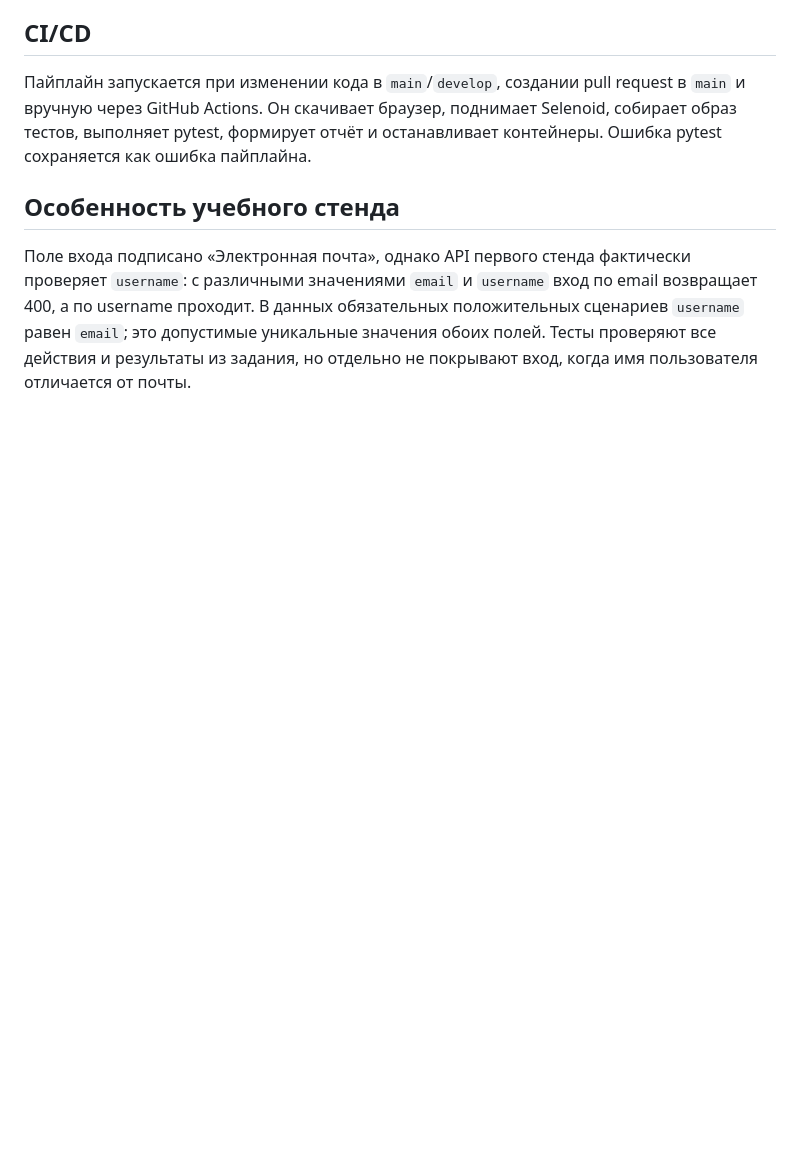
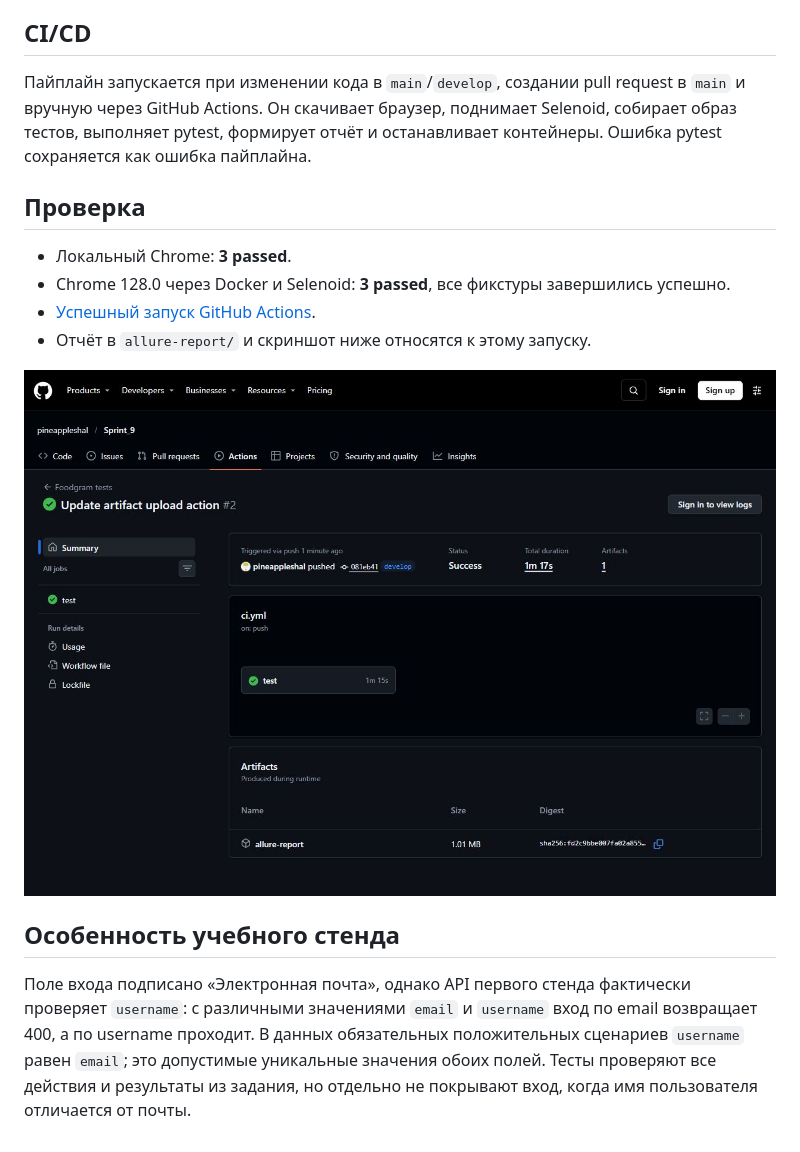
Before and after one commit to pineappleshal/Sprint_9, a Markdown page: README.md, the part around the change. Rendered like a GitHub page; pictures changed too: docs/pipeline-success.jpg (added); blank space fills up the shorter version.

Commit message:
Add Allure report and successful pipeline screenshot

```diff
--- a/README.md
+++ b/README.md
@@ -66,6 +66,15 @@ npx --yes allure@3.33.0 generate allure-results --output allure-report
 
 Пайплайн запускается при изменении кода в `main`/`develop`, создании pull request в `main` и вручную через GitHub Actions. Он скачивает браузер, поднимает Selenoid, собирает образ тестов, выполняет pytest, формирует отчёт и останавливает контейнеры. Ошибка pytest сохраняется как ошибка пайплайна.
 
+## Проверка
+
+- Локальный Chrome: **3 passed**.
+- Chrome 128.0 через Docker и Selenoid: **3 passed**, все фикстуры завершились успешно.
+- [Успешный запуск GitHub Actions](https://github.com/pineappleshal/Sprint_9/actions/runs/45361077256).
+- Отчёт в `allure-report/` и скриншот ниже относятся к этому запуску.
+
+![Успешный пайплайн GitHub Actions](docs/pipeline-success.jpg)
+
 ## Особенность учебного стенда
 
 Поле входа подписано «Электронная почта», однако API первого стенда фактически проверяет `username`: с различными значениями `email` и `username` вход по email возвращает 400, а по username проходит. В данных обязательных положительных сценариев `username` равен `email`; это допустимые уникальные значения обоих полей. Тесты проверяют все действия и результаты из задания, но отдельно не покрывают вход, когда имя пользователя отличается от почты.
```
Also changed, not shown: 3 other files.
